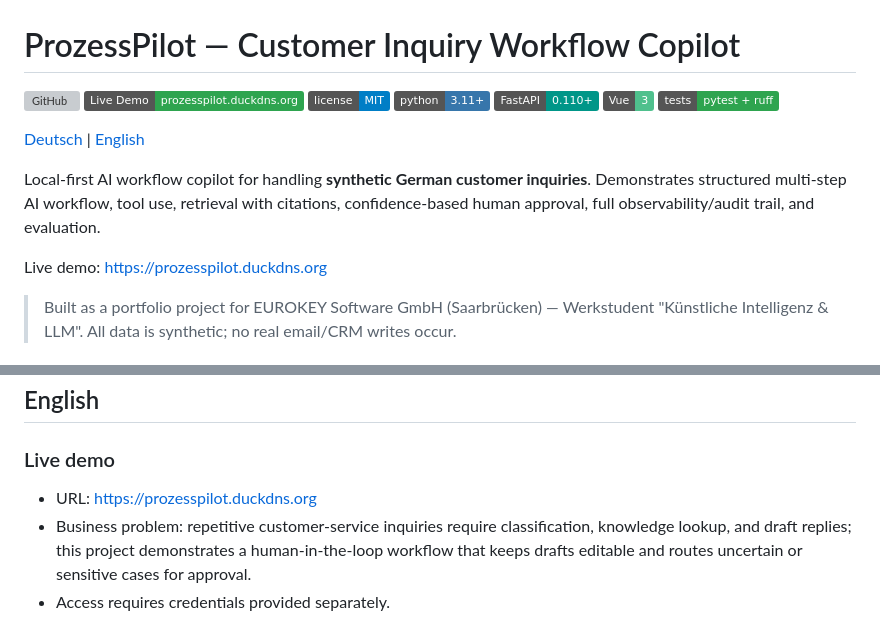
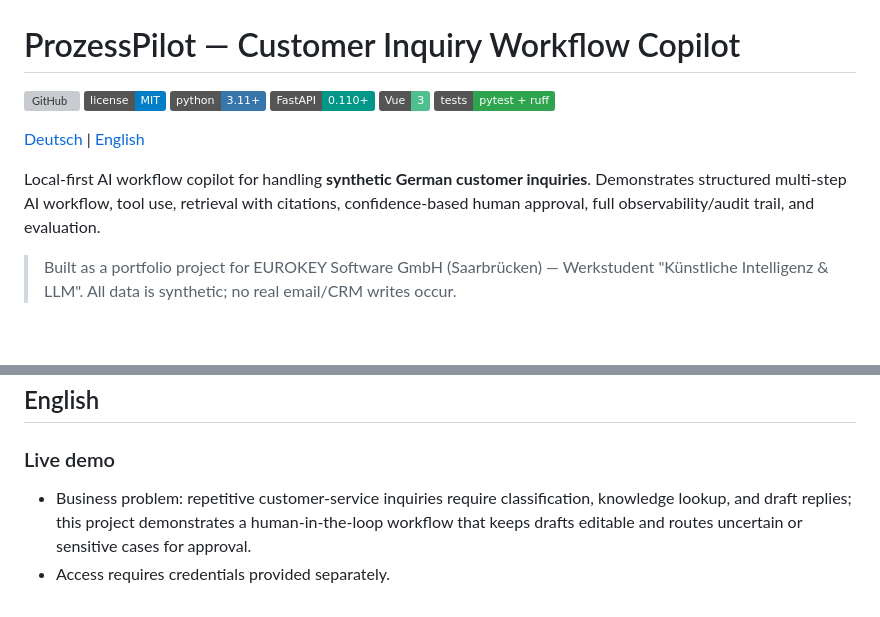
Before and after one commit to siliconsagenerd/prozesspilot, a Markdown page: README.md, 2 parts joined by grey strips. GitHub-like rendering; badges without logos; blank space fills up the shorter version; grey boxes are pictures that could not be loaded.

Commit message:
docs: remove live link from README

```diff
--- a/README.md
+++ b/README.md
@@ -1,7 +1,6 @@
 # ProzessPilot — Customer Inquiry Workflow Copilot
 
 [![GitHub](https://img.shields.io/badge/GitHub-siliconsagenerd%2Fprozesspilot-181717?logo=github)](https://github.com/siliconsagenerd/prozesspilot)
-[![Live Demo](https://img.shields.io/badge/Live%20Demo-prozesspilot.duckdns.org-2ea44f)](https://prozesspilot.duckdns.org)
 [![License](https://img.shields.io/badge/license-MIT-blue.svg)](LICENSE)
 [![Python](https://img.shields.io/badge/python-3.11%2B-3776AB?logo=python)](https://www.python.org/)
 [![FastAPI](https://img.shields.io/badge/FastAPI-0.110%2B-009688?logo=fastapi)](https://fastapi.tiangolo.com/)
@@ -13,8 +12,6 @@
 Local-first AI workflow copilot for handling **synthetic German customer inquiries**. Demonstrates
 structured multi-step AI workflow, tool use, retrieval with citations, confidence-based human
 approval, full observability/audit trail, and evaluation.
-
-Live demo: https://prozesspilot.duckdns.org
 
 > Built as a portfolio project for EUROKEY Software GmbH (Saarbrücken) — Werkstudent
 > "Künstliche Intelligenz & LLM". All data is synthetic; no real email/CRM writes occur.
@@ -54,7 +51,6 @@ cd frontend && npm install && npm run dev
 ## English
 
 ### Live demo
-- URL: https://prozesspilot.duckdns.org
 - Business problem: repetitive customer-service inquiries require classification, knowledge lookup, and draft replies; this project demonstrates a human-in-the-loop workflow that keeps drafts editable and routes uncertain or sensitive cases for approval.
 - Access requires credentials provided separately.
 - The public deployment serves the built frontend through Caddy with basic
```
